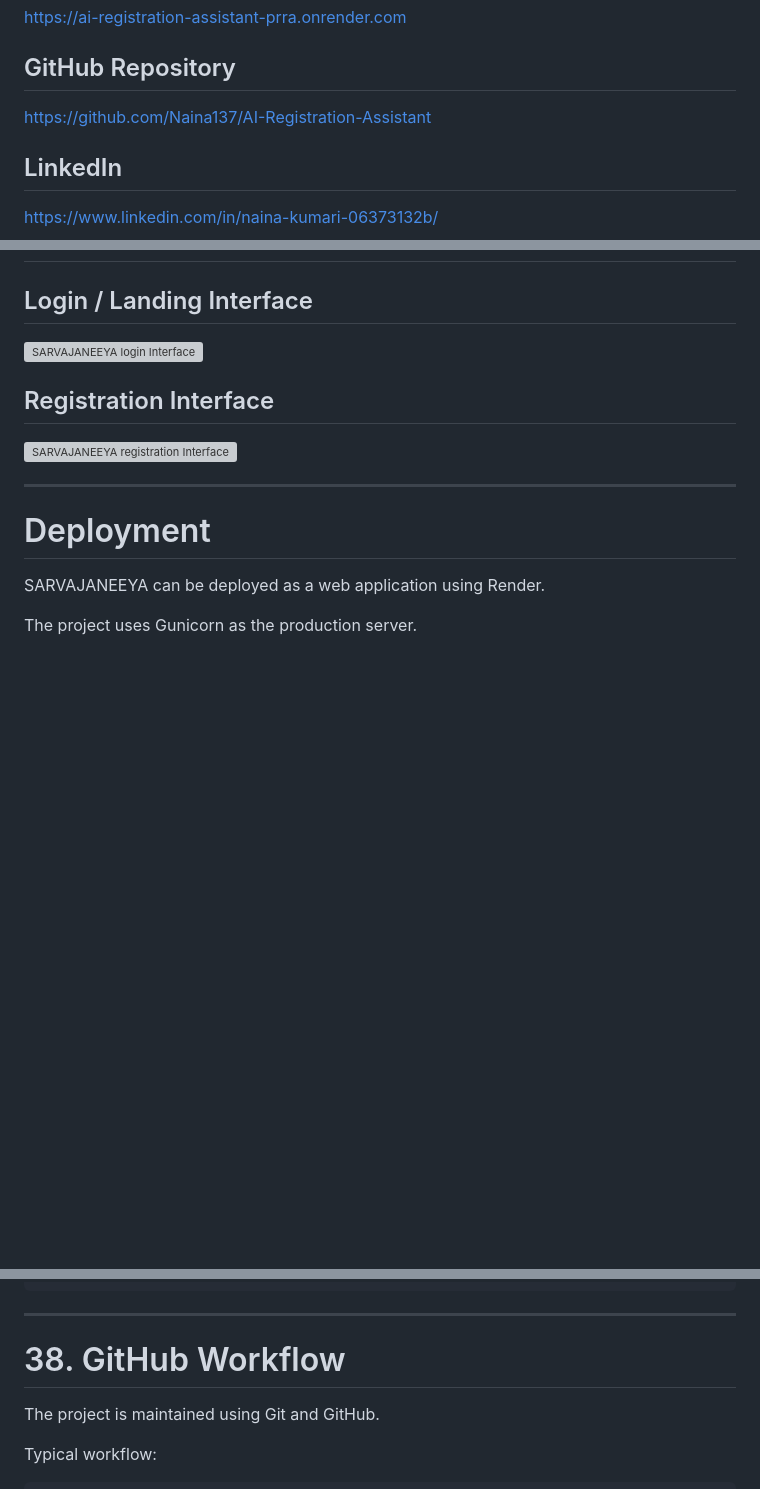
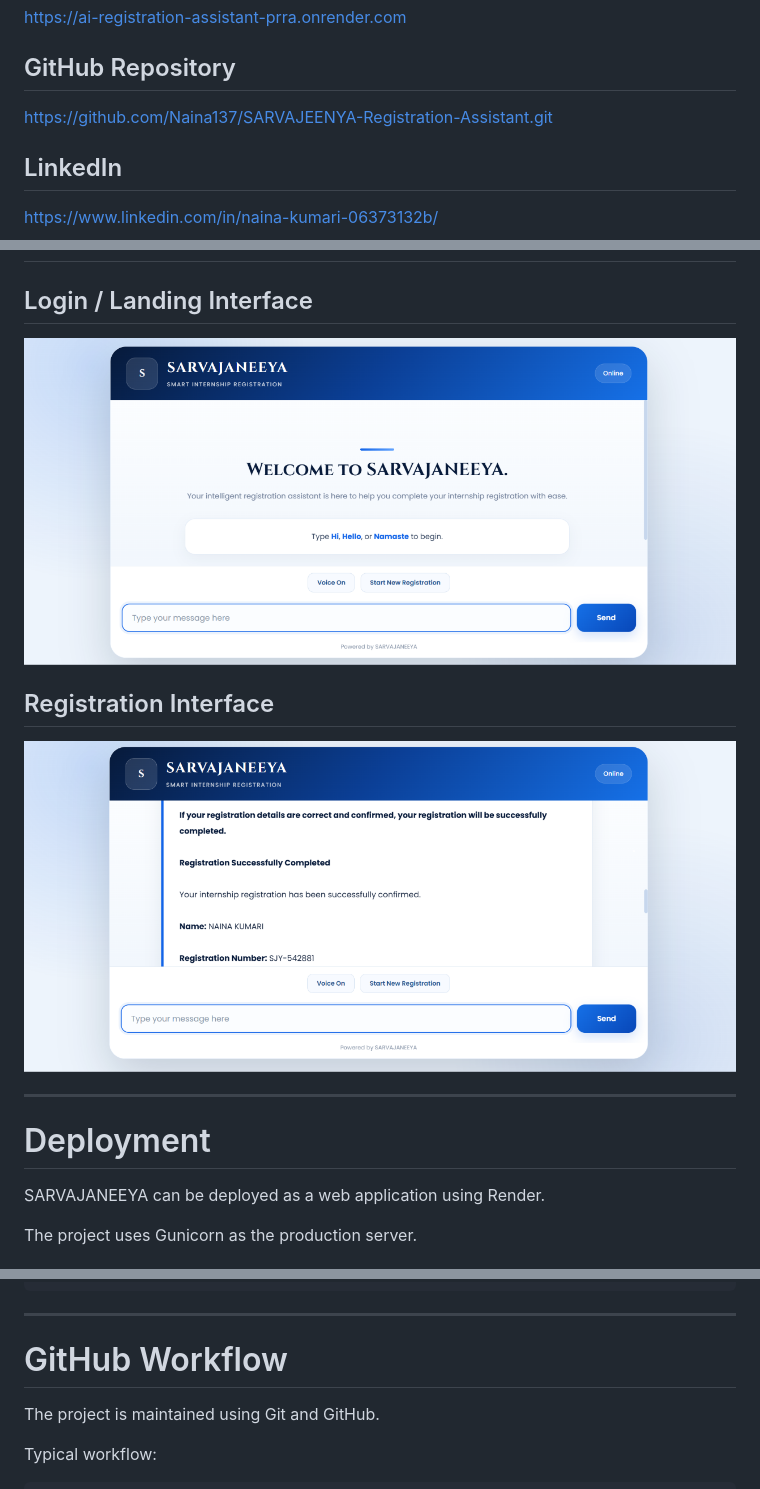
Before and after one commit to Naina137/SARVAJEENYA-Registration-Assistant, a Markdown page: README.md, 3 parts joined by grey strips. Rendered like a GitHub page; blank space fills up the shorter version; grey boxes are pictures that could not be loaded.

```diff
--- a/README.md
+++ b/README.md
@@ -16,7 +16,7 @@ https://ai-registration-assistant-prra.onrender.com
 
 ## GitHub Repository
 
-https://github.com/Naina137/AI-Registration-Assistant
+https://github.com/Naina137/SARVAJEENYA-Registration-Assistant.git
 
 ## LinkedIn
 
@@ -985,11 +985,11 @@ Example Markdown:
 
 ## Login / Landing Interface
 
-![SARVAJANEEYA login Interface](screenshots/login.png)
+![SARVAJANEEYA Login Interface](login.png)
 
 ## Registration Interface
 
-![SARVAJANEEYA registration Interface](screenshots/registration.png)
+![SARVAJANEEYA Registration Interface](registration.png)
 
 ---
 
@@ -1033,7 +1033,7 @@ User Browser
 
 ---
 
-# 38. GitHub Workflow
+#  GitHub Workflow
 
 The project is maintained using Git and GitHub.
 
```
Also changed, not shown: other parts of README.md (+1 -1 lines).
